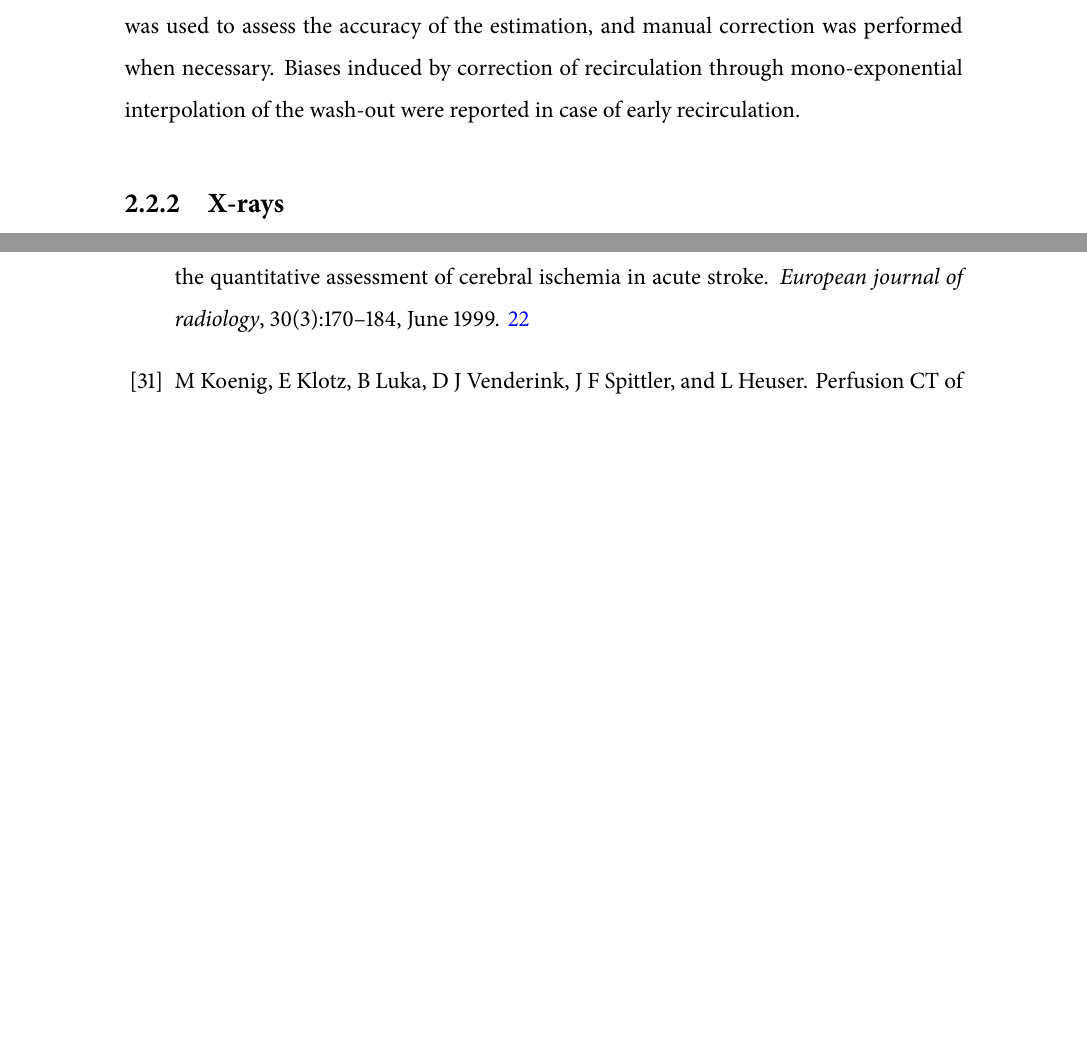
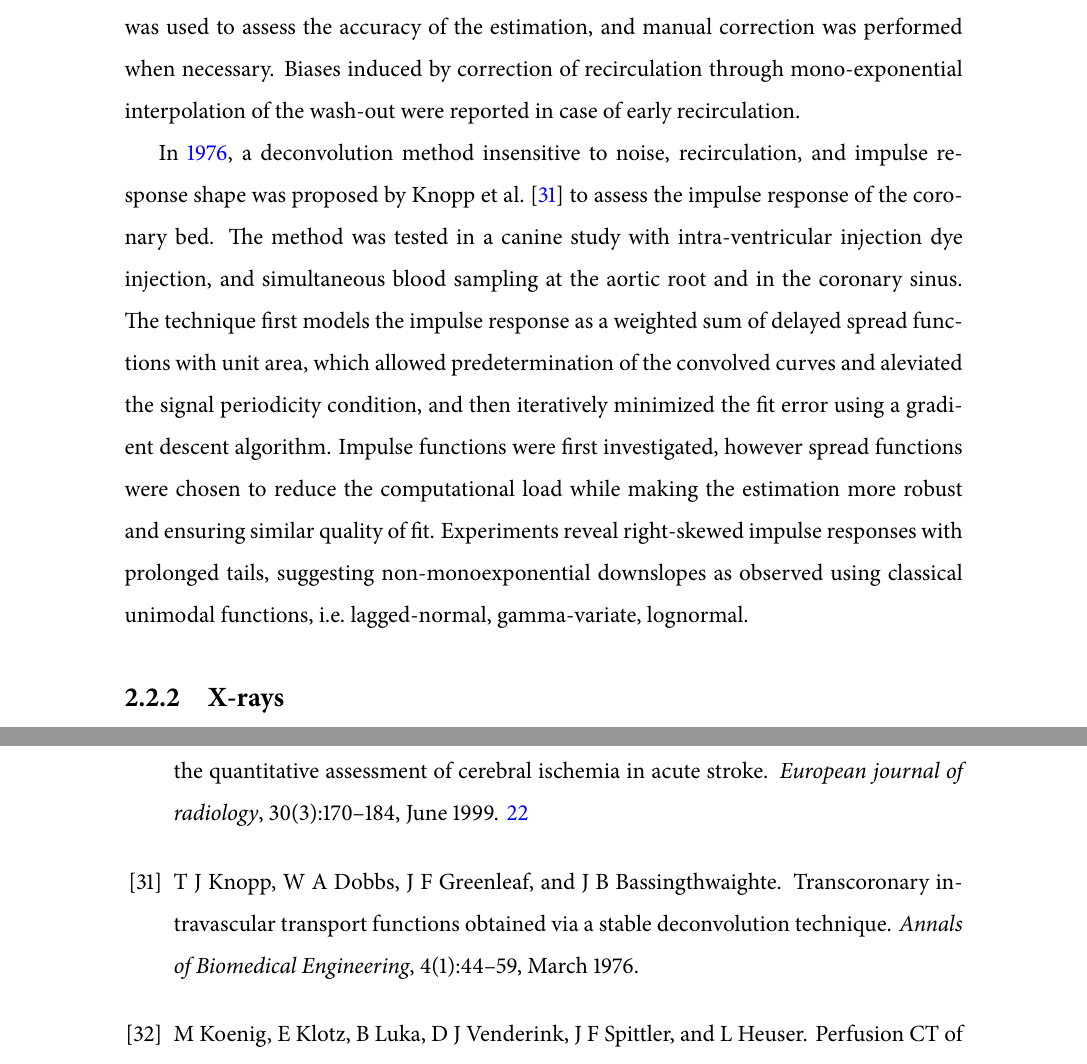
Before and after one commit to mdoury/thesis, a LaTeX thesis (main.tex, which reads chap2.tex): two parts of pages 43 and 47 of 115 before the commit and two parts of pages 43 and 48 of 115 after it, joined at a grey line, cut so that both start at the same text, the shorter picture padded with empty space. The pictures show the PDF file main.pdf that the author committed with the source.

Commit message:
Ch2:Dcv:Gen:Knopp:1976uc

```diff
--- a/chap2.tex
+++ b/chap2.tex
@@ -458,10 +458,15 @@ In order to limit this instability, the experiments were adapted consequently.
 Visual checking was used to assess the accuracy of the estimation, and manual correction was performed when necessary.
 Biases induced by correction of recirculation through mono-exponential interpolation of the wash-out were reported in case of early recirculation.
 
-% Knopp:1976, Transcoronary intravascular transport functions obtained via a stable deconvolution technique
-
+% Knopp:1976uc, Transcoronary intravascular transport functions obtained via a stable deconvolution technique
+In \citeyear{Knopp:1976uc}, a deconvolution method insensitive to noise, recirculation, and impulse response shape was proposed by \citet{Knopp:1976uc} to assess the impulse response of the coronary bed.
+The method was tested in a canine study with intra-ventricular injection dye injection, and simultaneous blood sampling at the aortic root and in the coronary sinus.
+The technique first models the impulse response as a weighted sum of delayed spread functions with unit area, which allowed predetermination of the convolved curves and aleviated the signal periodicity condition, and then iteratively minimized the fit error using a gradient descent algorithm.
+Impulse functions were first investigated, however spread functions were chosen to reduce the computational load while making the estimation more robust and ensuring similar quality of fit.
+Experiments reveal right-skewed impulse responses with prolonged tails, suggesting non-monoexponential downslopes as observed using classical unimodal functions, i.e.~lagged-normal, gamma-variate, lognormal.
 
 % Alderson:1979, Deconvolution analysis in radionucleide quantitation of left-to-right cardiac shunts
+
 
 % Gamel:1973, Pitfalls in digital computation of the impulse response of vascular beds from indicator-dilution curves
 
```
Also changed, not shown: main.pdf.
